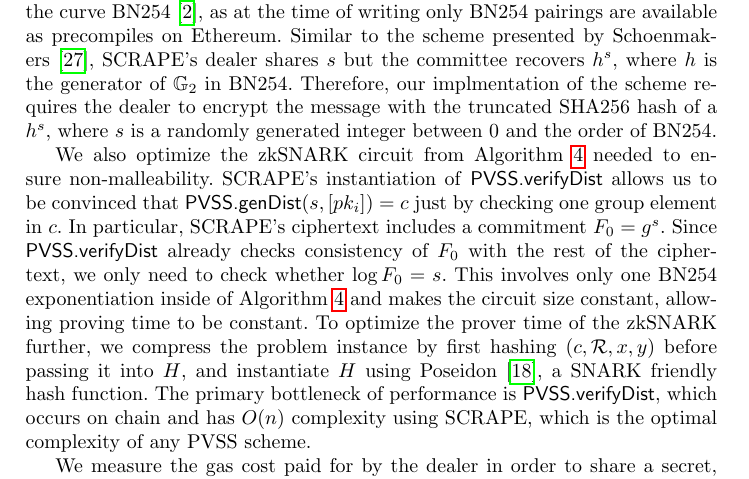
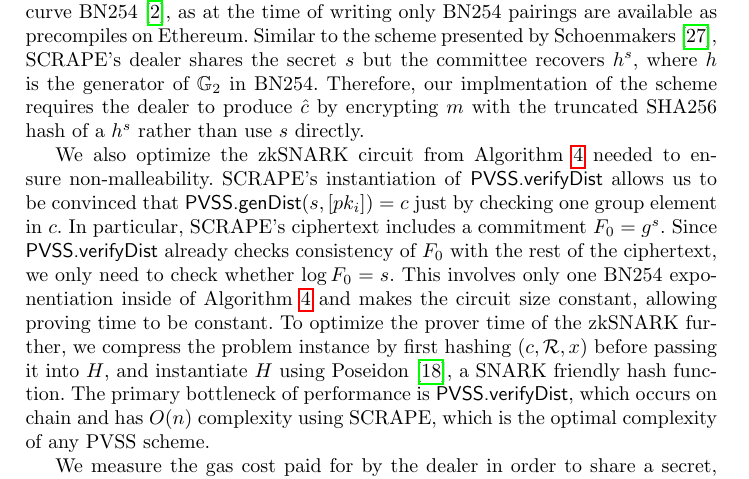
Before and after one commit to galletas1712/cassiopeia-paper, a LaTeX paper (src/index.tex, which reads src/implementation.tex): part of page 13 of 15, cut so that both start at the same text. Compiled offline with pdfLaTeX.

Commit message:
minor clarifications in implementation

```diff
--- a/src/implementation.tex
+++ b/src/implementation.tex
@@ -5,15 +5,15 @@
 We implement all on-chain components of the scheme in Solidity and off-chain components in Typescript and Rust.
 We use SCRAPE~\cite{pvss_scrape} as the underlying PVSS scheme by adapting the implementation given by Gurkan et al.~\cite{aggregatable_dkg}.
 Since SCRAPE relies on Type 3 pairings, our PVSS ciphertext is instantiated using the curve BN254~\cite{bn254}, as at the time of writing only BN254 pairings are available as precompiles on Ethereum.
-Similar to the scheme presented by Schoenmakers~\cite{pvss_schoenmakers}, SCRAPE's dealer shares $s$ but the committee recovers $h^s$, where $h$ is the generator of $\mathbb{G}_2$ in BN254.
-Therefore, our implmentation of the scheme requires the dealer to encrypt the message with the truncated SHA256 hash of a $h^s$, where $s$ is a randomly generated integer between 0 and the order of BN254.
+Similar to the scheme presented by Schoenmakers~\cite{pvss_schoenmakers}, SCRAPE's dealer shares the secret $s$ but the committee recovers $h^s$, where $h$ is the generator of $\mathbb{G}_2$ in BN254.
+Therefore, our implmentation of the scheme requires the dealer to produce $\hat{c}$ by encrypting $m$ with the truncated SHA256 hash of a $h^s$ rather than use $s$ directly.
 
 We also optimize the zkSNARK circuit from Algorithm \ref{alg:snark_circuit} needed to ensure non-malleability.
 SCRAPE's instantiation of \textsf{PVSS.verifyDist} allows us to be convinced that $\textsf{PVSS.genDist}(s, [pk_i]) = c$ just by checking one group element in $c$.
 In particular, SCRAPE's ciphertext includes a commitment $F_0 = g^s$.
 Since \textsf{PVSS.verifyDist} already checks consistency of $F_0$ with the rest of the ciphertext, we only need to check whether $\log F_0 = s$.
 This involves only one BN254 exponentiation inside of Algorithm \ref{alg:snark_circuit} and makes the circuit size constant, allowing proving time to be constant.
-To optimize the prover time of the zkSNARK further, we compress the problem instance by first hashing $(c, \mathcal{R}, x, y)$ before passing it into $H$, and instantiate $H$ using Poseidon~\cite{poseidon}, a SNARK friendly hash function.
+To optimize the prover time of the zkSNARK further, we compress the problem instance by first hashing $(c, \mathcal{R}, x)$ before passing it into $H$, and instantiate $H$ using Poseidon~\cite{poseidon}, a SNARK friendly hash function.
 The primary bottleneck of performance is \textsf{PVSS.verifyDist}, which occurs on chain and has $O(n)$ complexity using SCRAPE, which is the optimal complexity of any PVSS scheme.
 
 % Experimental methodology (Ethereum mainnet, Solidity, give GitHub link / open source license).
```
